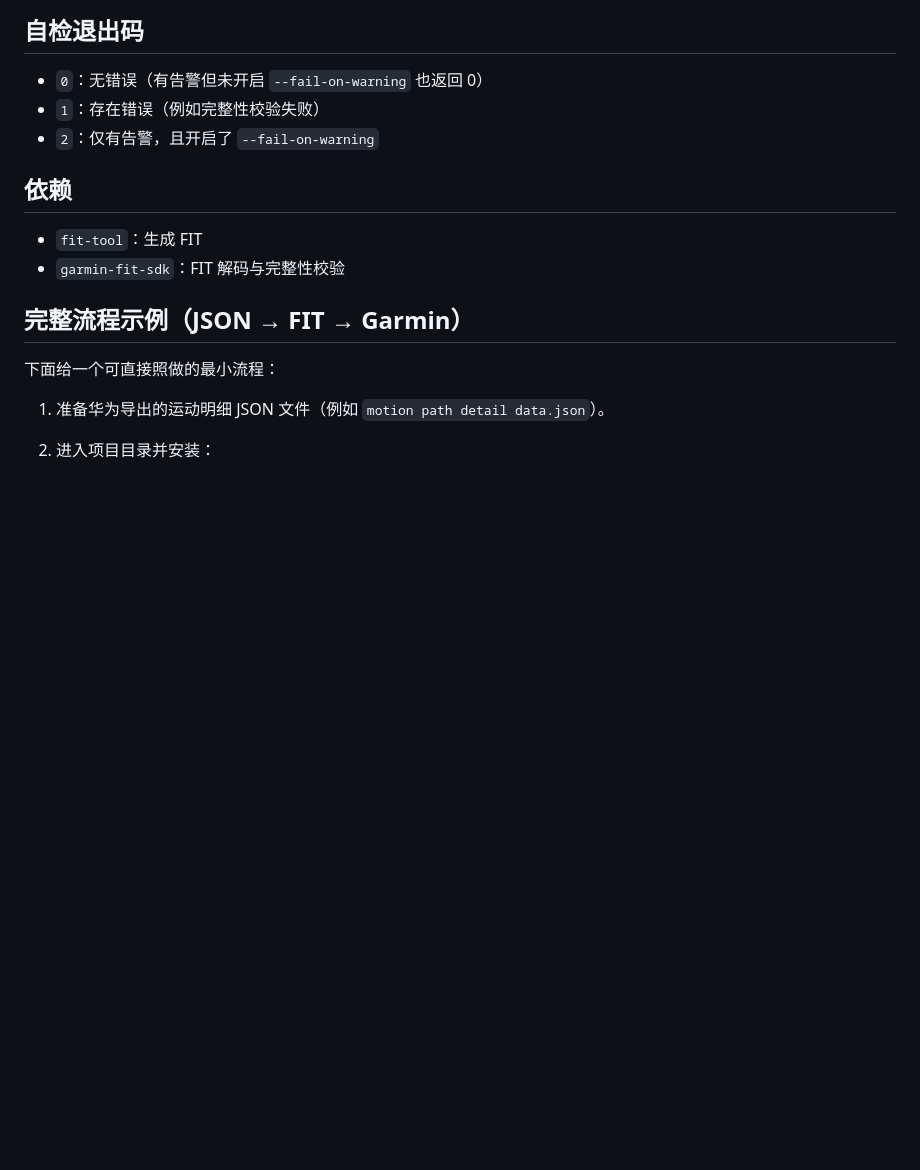
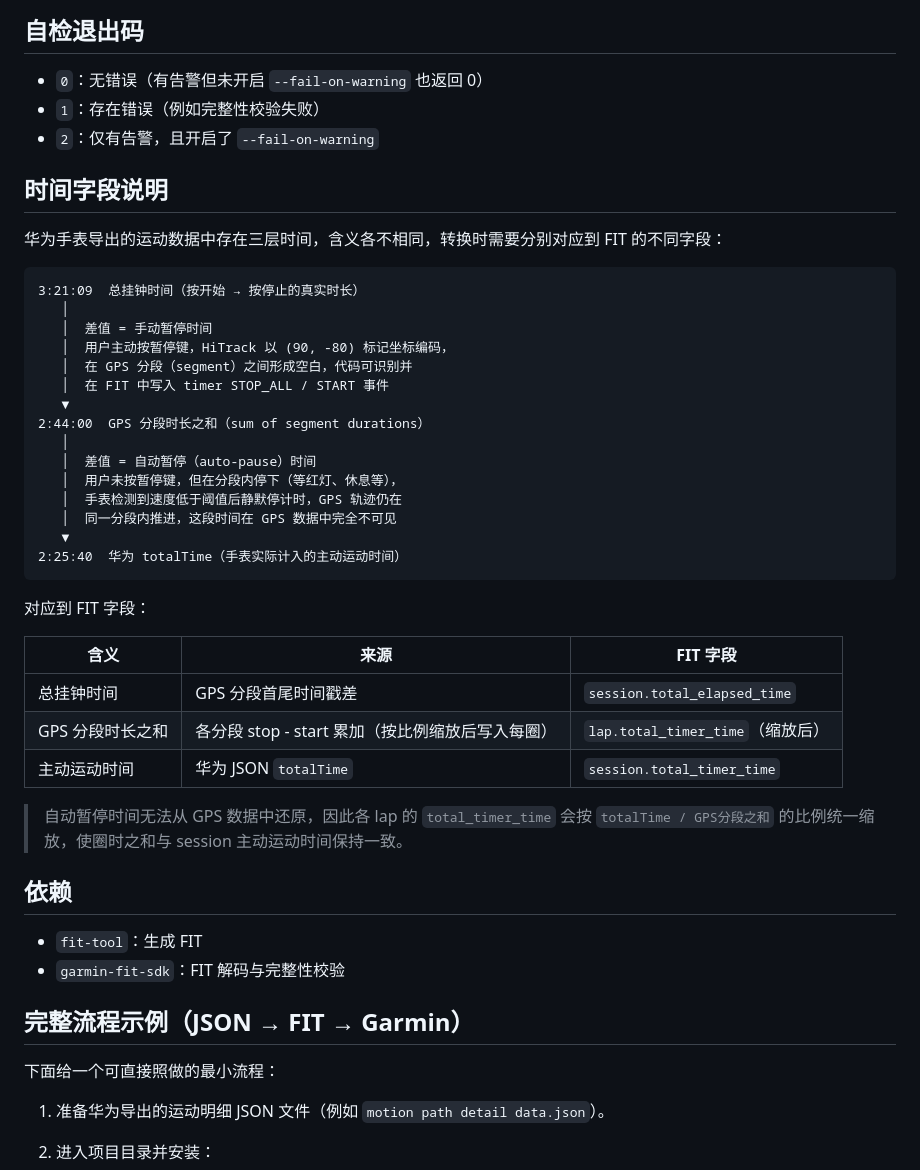
Before and after one commit to catchchances/hicoros, a Markdown page: README.md, the part around the change. Rendered like a GitHub page; blank space fills up the shorter version.

Commit message:
docs: explain three-layer time fields from Huawei watch data
Add a section describing how total elapsed time, GPS segment sum,
and Huawei totalTime differ and how each maps to FIT fields.

Co-Authored-By: Claude Sonnet 4.6 <noreply@anthropic.com>

````diff
--- a/README.md
+++ b/README.md
@@ -152,6 +152,39 @@ uv run hicoros-fit-check path/to/activity.fit --fail-on-warning
 - `1`：存在错误（例如完整性校验失败）
 - `2`：仅有告警，且开启了 `--fail-on-warning`
 
+## 时间字段说明
+
+华为手表导出的运动数据中存在三层时间，含义各不相同，转换时需要分别对应到 FIT 的不同字段：
+
+```
+3:21:09  总挂钟时间（按开始 → 按停止的真实时长）
+   │
+   │  差值 = 手动暂停时间
+   │  用户主动按暂停键，HiTrack 以 (90, -80) 标记坐标编码，
+   │  在 GPS 分段（segment）之间形成空白，代码可识别并
+   │  在 FIT 中写入 timer STOP_ALL / START 事件
+   ▼
+2:44:00  GPS 分段时长之和（sum of segment durations）
+   │
+   │  差值 = 自动暂停（auto-pause）时间
+   │  用户未按暂停键，但在分段内停下（等红灯、休息等），
+   │  手表检测到速度低于阈值后静默停计时，GPS 轨迹仍在
+   │  同一分段内推进，这段时间在 GPS 数据中完全不可见
+   ▼
+2:25:40  华为 totalTime（手表实际计入的主动运动时间）
+```
+
+对应到 FIT 字段：
+
+| 含义 | 来源 | FIT 字段 |
+|---|---|---|
+| 总挂钟时间 | GPS 分段首尾时间戳差 | `session.total_elapsed_time` |
+| GPS 分段时长之和 | 各分段 stop - start 累加（按比例缩放后写入每圈） | `lap.total_timer_time`（缩放后） |
+| 主动运动时间 | 华为 JSON `totalTime` | `session.total_timer_time` |
+
+> 自动暂停时间无法从 GPS 数据中还原，因此各 lap 的 `total_timer_time`
+> 会按 `totalTime / GPS分段之和` 的比例统一缩放，使圈时之和与 session 主动运动时间保持一致。
+
 ## 依赖
 
 - `fit-tool`：生成 FIT
````
